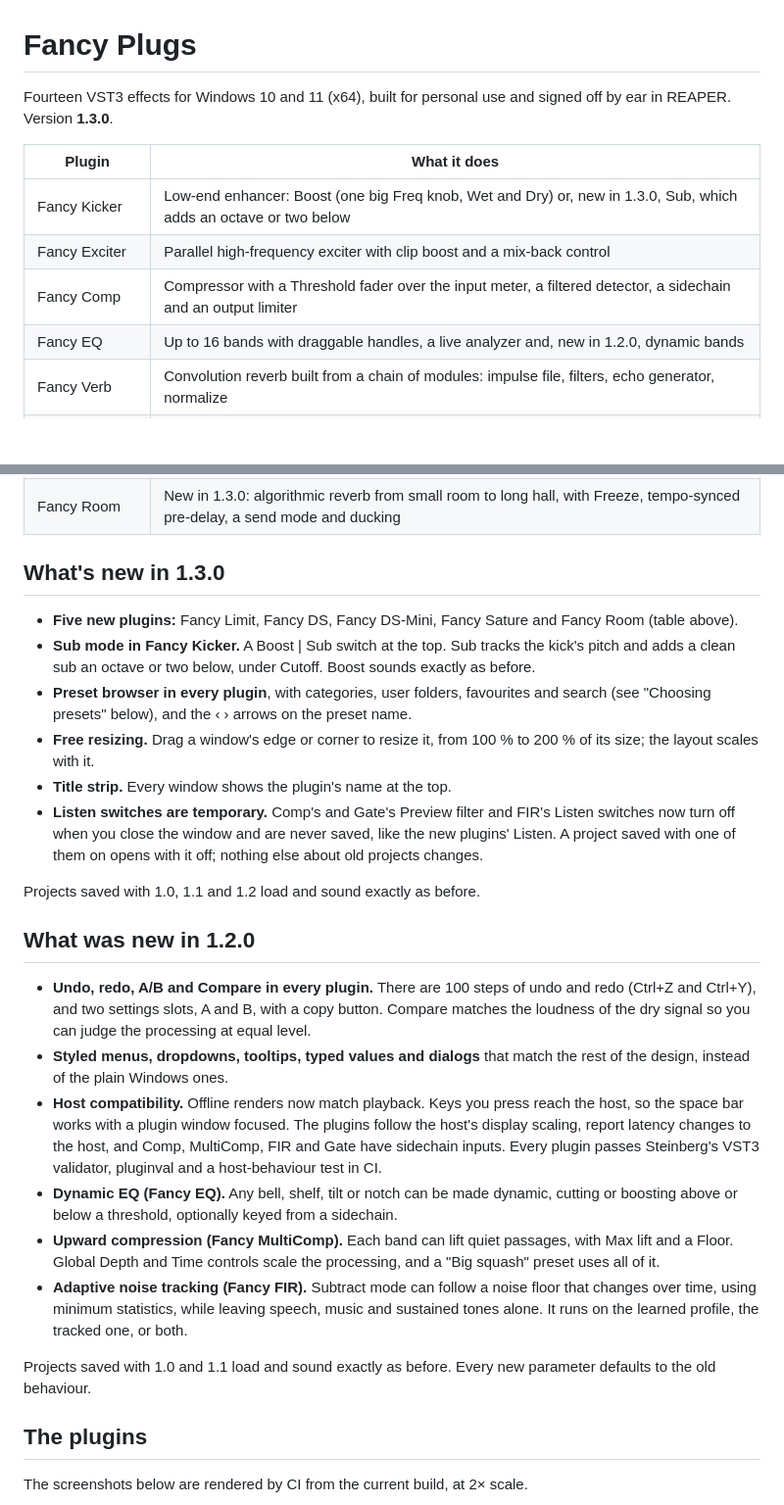
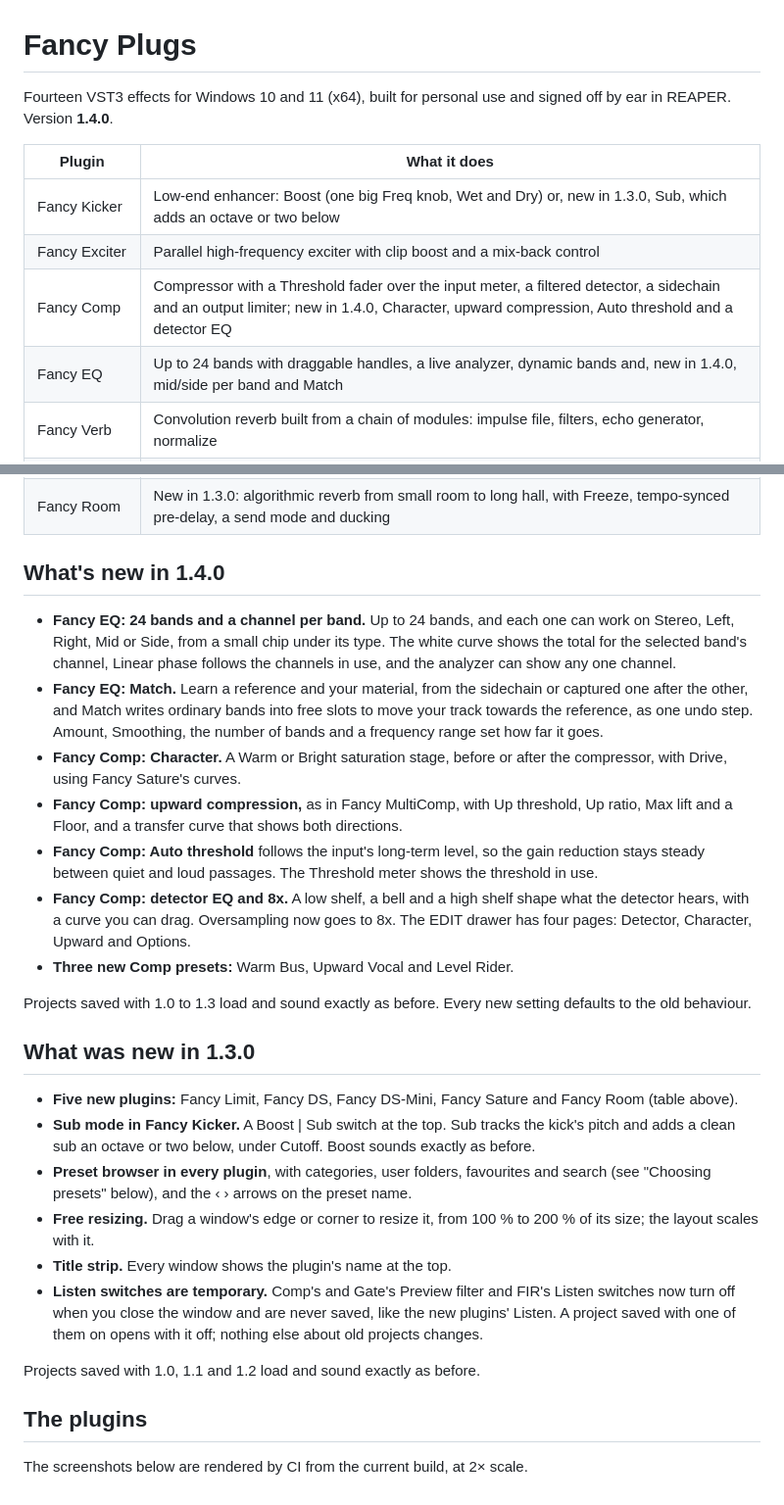
Before and after one commit to alfrednoonoo/fancy-plugs, a Markdown page: README.md, 2 parts joined by grey strips. Shown at 98% size. GitHub-like rendering; blank space fills up the shorter version.

```diff
--- a/README.md
+++ b/README.md
@@ -1,13 +1,13 @@
 # Fancy Plugs
 
-Fourteen VST3 effects for Windows 10 and 11 (x64), built for personal use and signed off by ear in REAPER. Version **1.3.0**.
+Fourteen VST3 effects for Windows 10 and 11 (x64), built for personal use and signed off by ear in REAPER. Version **1.4.0**.
 
 | Plugin | What it does |
 |---|---|
 | Fancy Kicker | Low-end enhancer: Boost (one big Freq knob, Wet and Dry) or, new in 1.3.0, Sub, which adds an octave or two below |
 | Fancy Exciter | Parallel high-frequency exciter with clip boost and a mix-back control |
-| Fancy Comp | Compressor with a Threshold fader over the input meter, a filtered detector, a sidechain and an output limiter |
-| Fancy EQ | Up to 16 bands with draggable handles, a live analyzer and, new in 1.2.0, dynamic bands |
+| Fancy Comp | Compressor with a Threshold fader over the input meter, a filtered detector, a sidechain and an output limiter; new in 1.4.0, Character, upward compression, Auto threshold and a detector EQ |
+| Fancy EQ | Up to 24 bands with draggable handles, a live analyzer, dynamic bands and, new in 1.4.0, mid/side per band and Match |
 | Fancy Verb | Convolution reverb built from a chain of modules: impulse file, filters, echo generator, normalize |
 | Fancy Delay | Up to 16 delay taps, each with its own feedback, loop filters, bit crush, width, pan and ping-pong |
 | Fancy MultiComp | Up to 8 bands of compression behind flat-summing crossovers and, new in 1.2.0, upward compression |
@@ -19,7 +19,19 @@ Fourteen VST3 effects for Windows 10 and 11 (x64), built for personal use and si
 | Fancy Sature | New in 1.3.0: saturator with Tape, Tube, Transistor and Clip curves, even/odd Character, Tone, oversampling and auto gain |
 | Fancy Room | New in 1.3.0: algorithmic reverb from small room to long hall, with Freeze, tempo-synced pre-delay, a send mode and ducking |
 
-## What's new in 1.3.0
+## What's new in 1.4.0
+
+- **Fancy EQ: 24 bands and a channel per band.** Up to 24 bands, and each one can work on Stereo, Left, Right, Mid or Side, from a small chip under its type. The white curve shows the total for the selected band's channel, Linear phase follows the channels in use, and the analyzer can show any one channel.
+- **Fancy EQ: Match.** Learn a reference and your material, from the sidechain or captured one after the other, and Match writes ordinary bands into free slots to move your track towards the reference, as one undo step. Amount, Smoothing, the number of bands and a frequency range set how far it goes.
+- **Fancy Comp: Character.** A Warm or Bright saturation stage, before or after the compressor, with Drive, using Fancy Sature's curves.
+- **Fancy Comp: upward compression,** as in Fancy MultiComp, with Up threshold, Up ratio, Max lift and a Floor, and a transfer curve that shows both directions.
+- **Fancy Comp: Auto threshold** follows the input's long-term level, so the gain reduction stays steady between quiet and loud passages. The Threshold meter shows the threshold in use.
+- **Fancy Comp: detector EQ and 8x.** A low shelf, a bell and a high shelf shape what the detector hears, with a curve you can drag. Oversampling now goes to 8x. The EDIT drawer has four pages: Detector, Character, Upward and Options.
+- **Three new Comp presets:** Warm Bus, Upward Vocal and Level Rider.
+
+Projects saved with 1.0 to 1.3 load and sound exactly as before. Every new setting defaults to the old behaviour.
+
+## What was new in 1.3.0
 
 - **Five new plugins:** Fancy Limit, Fancy DS, Fancy DS-Mini, Fancy Sature and Fancy Room (table above).
 - **Sub mode in Fancy Kicker.** A Boost | Sub switch at the top. Sub tracks the kick's pitch and adds a clean sub an octave or two below, under Cutoff. Boost sounds exactly as before.
@@ -29,17 +41,6 @@ Fourteen VST3 effects for Windows 10 and 11 (x64), built for personal use and si
 - **Listen switches are temporary.** Comp's and Gate's Preview filter and FIR's Listen switches now turn off when you close the window and are never saved, like the new plugins' Listen. A project saved with one of them on opens with it off; nothing else about old projects changes.
 
 Projects saved with 1.0, 1.1 and 1.2 load and sound exactly as before.
-
-## What was new in 1.2.0
-
-- **Undo, redo, A/B and Compare in every plugin.** There are 100 steps of undo and redo (Ctrl+Z and Ctrl+Y), and two settings slots, A and B, with a copy button. Compare matches the loudness of the dry signal so you can judge the processing at equal level.
-- **Styled menus, dropdowns, tooltips, typed values and dialogs** that match the rest of the design, instead of the plain Windows ones.
-- **Host compatibility.** Offline renders now match playback. Keys you press reach the host, so the space bar works with a plugin window focused. The plugins follow the host's display scaling, report latency changes to the host, and Comp, MultiComp, FIR and Gate have sidechain inputs. Every plugin passes Steinberg's VST3 validator, pluginval and a host-behaviour test in CI.
-- **Dynamic EQ (Fancy EQ).** Any bell, shelf, tilt or notch can be made dynamic, cutting or boosting above or below a threshold, optionally keyed from a sidechain.
-- **Upward compression (Fancy MultiComp).** Each band can lift quiet passages, with Max lift and a Floor. Global Depth and Time controls scale the processing, and a "Big squash" preset uses all of it.
-- **Adaptive noise tracking (Fancy FIR).** Subtract mode can follow a noise floor that changes over time, using minimum statistics, while leaving speech, music and sustained tones alone. It runs on the learned profile, the tracked one, or both.
-
-Projects saved with 1.0 and 1.1 load and sound exactly as before. Every new parameter defaults to the old behaviour.
 
 ## The plugins
 
```
Also changed, not shown: other parts of README.md (+8 -0 lines), docs/PROGRESS.md (+7 -13 lines), docs/images/comp-upward.png (added), docs/images/eq-dynamic.png, docs/images/eq-match.png (added), 1 other file.
